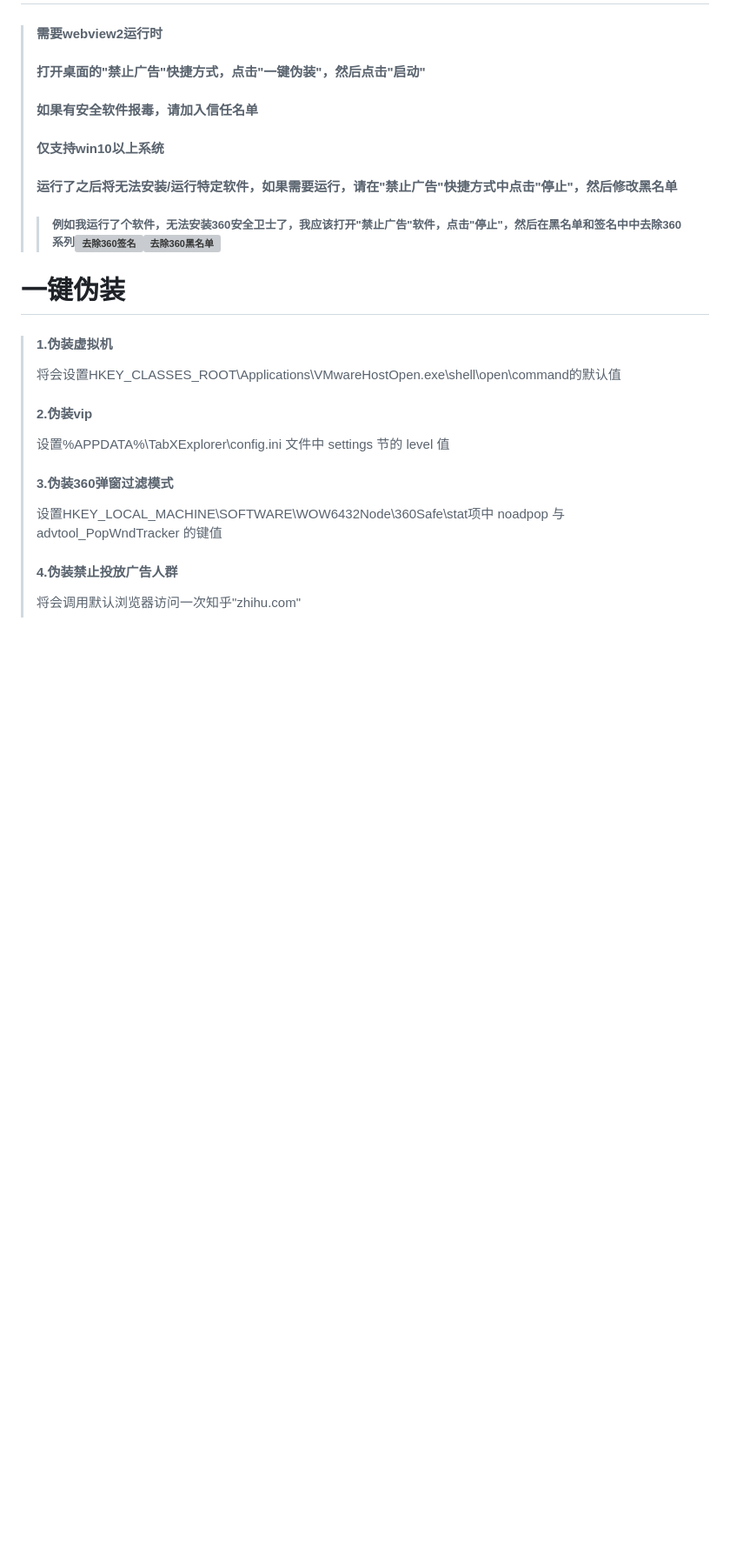
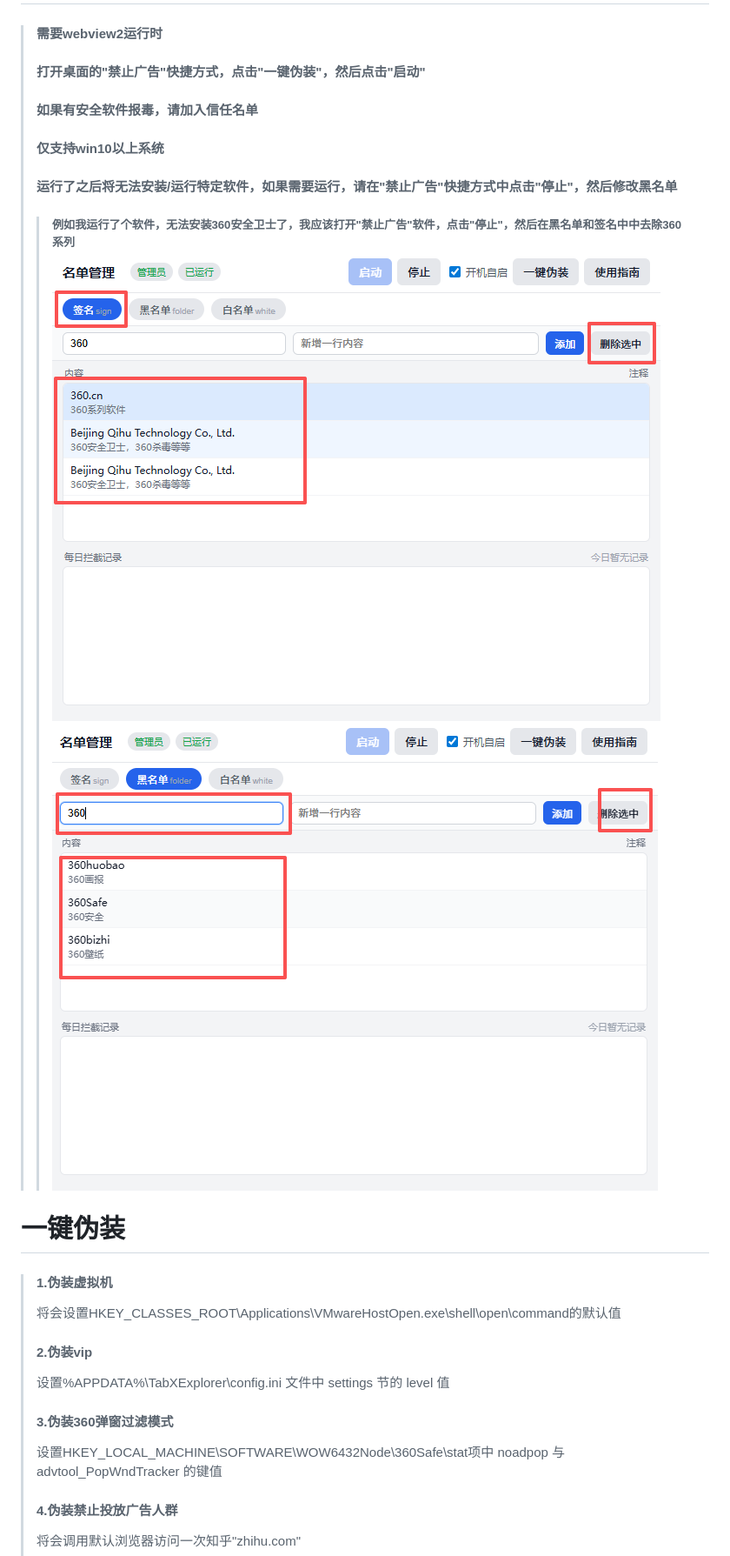
Before and after one commit to AzureIvory/block-ads, a Markdown page: README.md, the part around the change. Shown: that part at 87% size. Rendered like a GitHub page; blank space fills up the shorter version; grey boxes are pictures that could not be loaded.

Commit message:
2025/11/18

```diff
--- a/README.md
+++ b/README.md
@@ -35,7 +35,7 @@
 >#### 如果有安全软件报毒，请加入信任名单
 >#### 仅支持win10以上系统
 >#### 运行了之后将无法安装/运行特定软件，如果需要运行，请在"禁止广告"快捷方式中点击"停止"，然后修改黑名单
->>##### 例如我运行了个软件，无法安装360安全卫士了，我应该打开"禁止广告"软件，点击"停止"，然后在黑名单和签名中中去除360系列![去除360签名](tools\360q.png)![去除360黑名单](tools\360f.png)
+>>##### 例如我运行了个软件，无法安装360安全卫士了，我应该打开"禁止广告"软件，点击"停止"，然后在黑名单和签名中中去除360系列![去除360签名](tools/360q.png)![去除360黑名单](tools/360f.png)
 
 
 # 一键伪装
```
